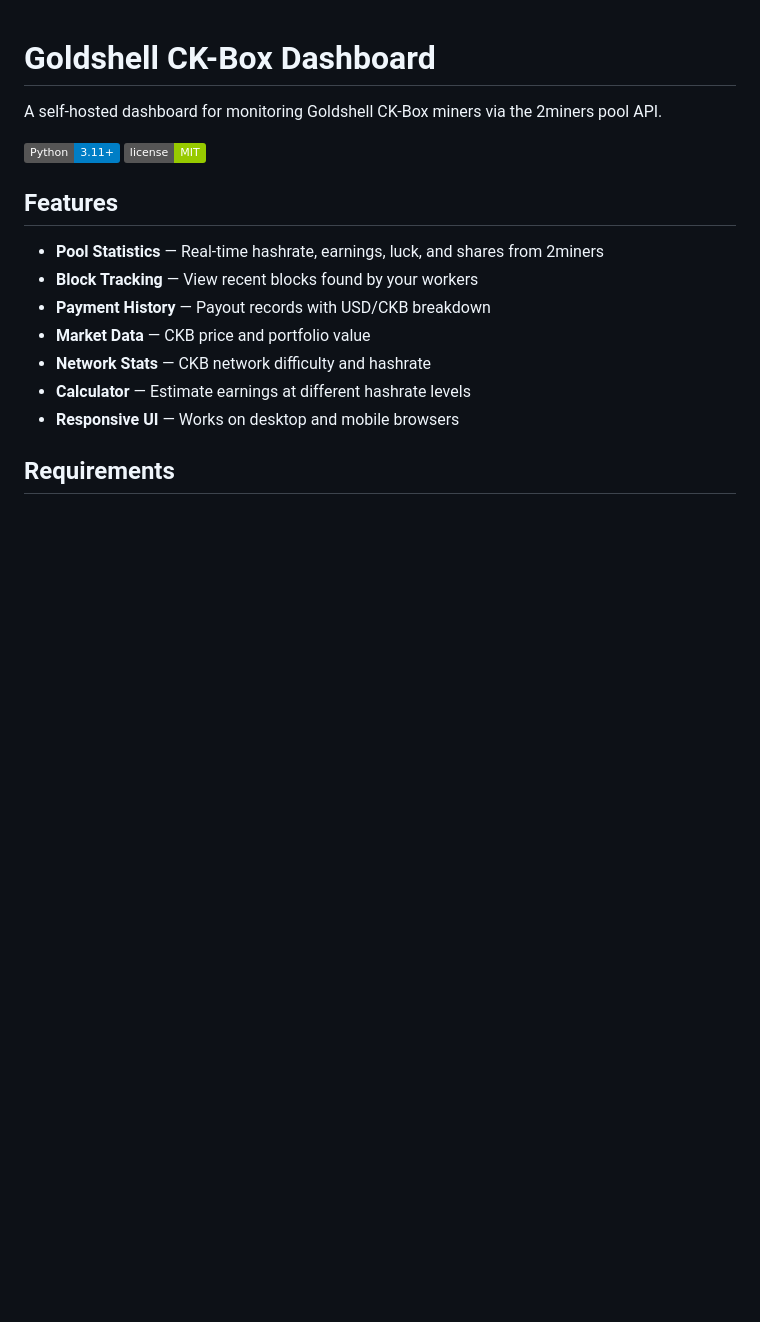
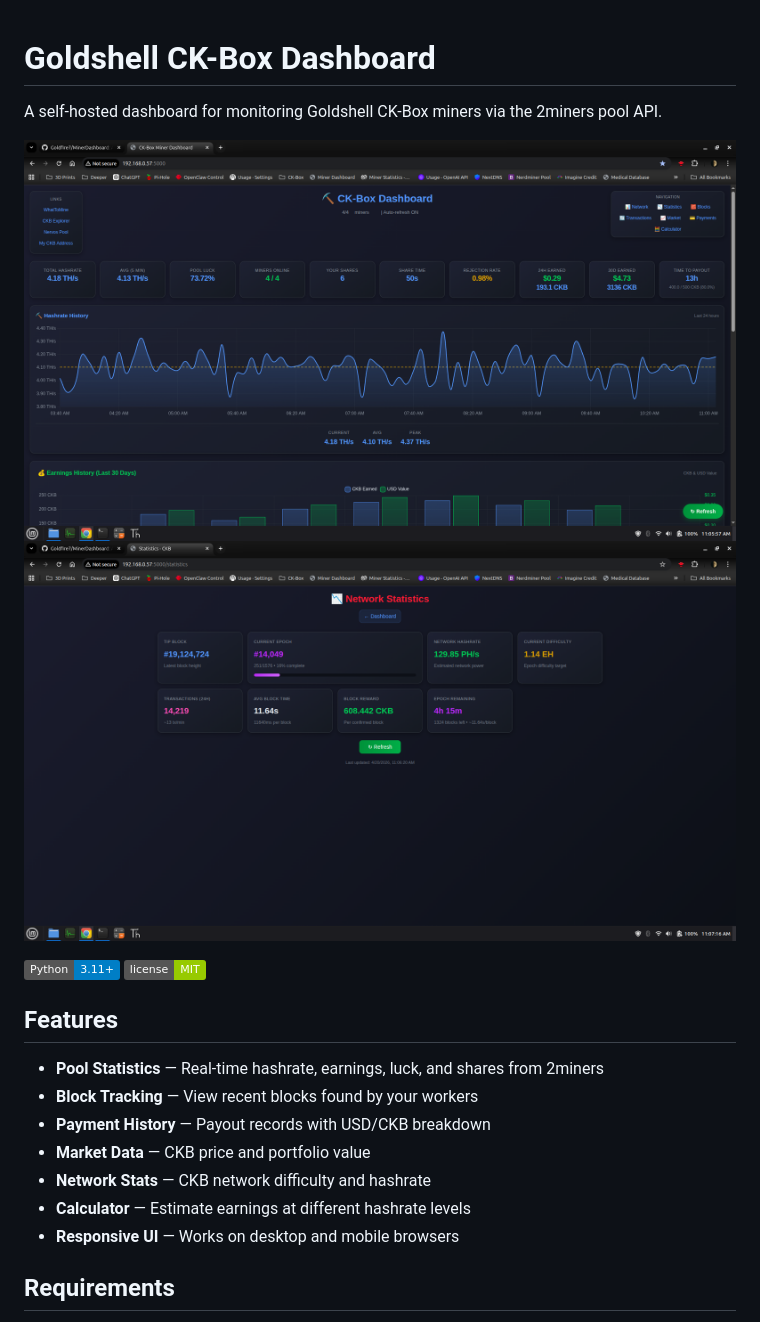
Before and after one commit to Goldfire7/MinerDashboard, a Markdown page: README.md, the part around the change. GitHub-like rendering; badges without logos; blank space fills up the shorter version.

Commit message:
README: add both screenshots

```diff
--- a/README.md
+++ b/README.md
@@ -1,6 +1,9 @@
 # Goldshell CK-Box Dashboard
 
 A self-hosted dashboard for monitoring Goldshell CK-Box miners via the 2miners pool API.
+
+![Dashboard](screenshot.png)
+![Dashboard](screenshot2.png)
 
 ![Python](https://img.shields.io/badge/Python-3.11+-blue)
 ![License](https://img.shields.io/badge/license-MIT-green)
```
